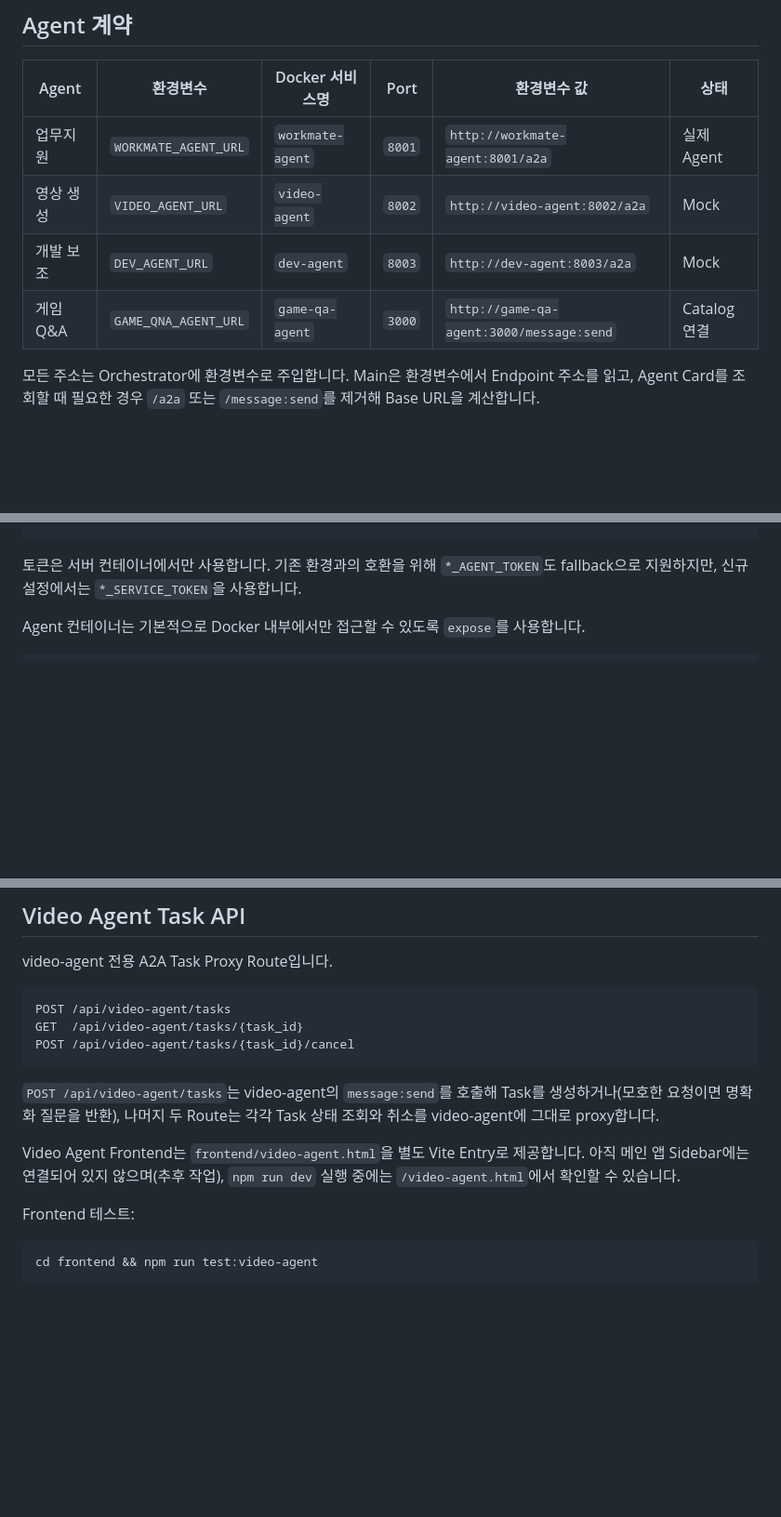
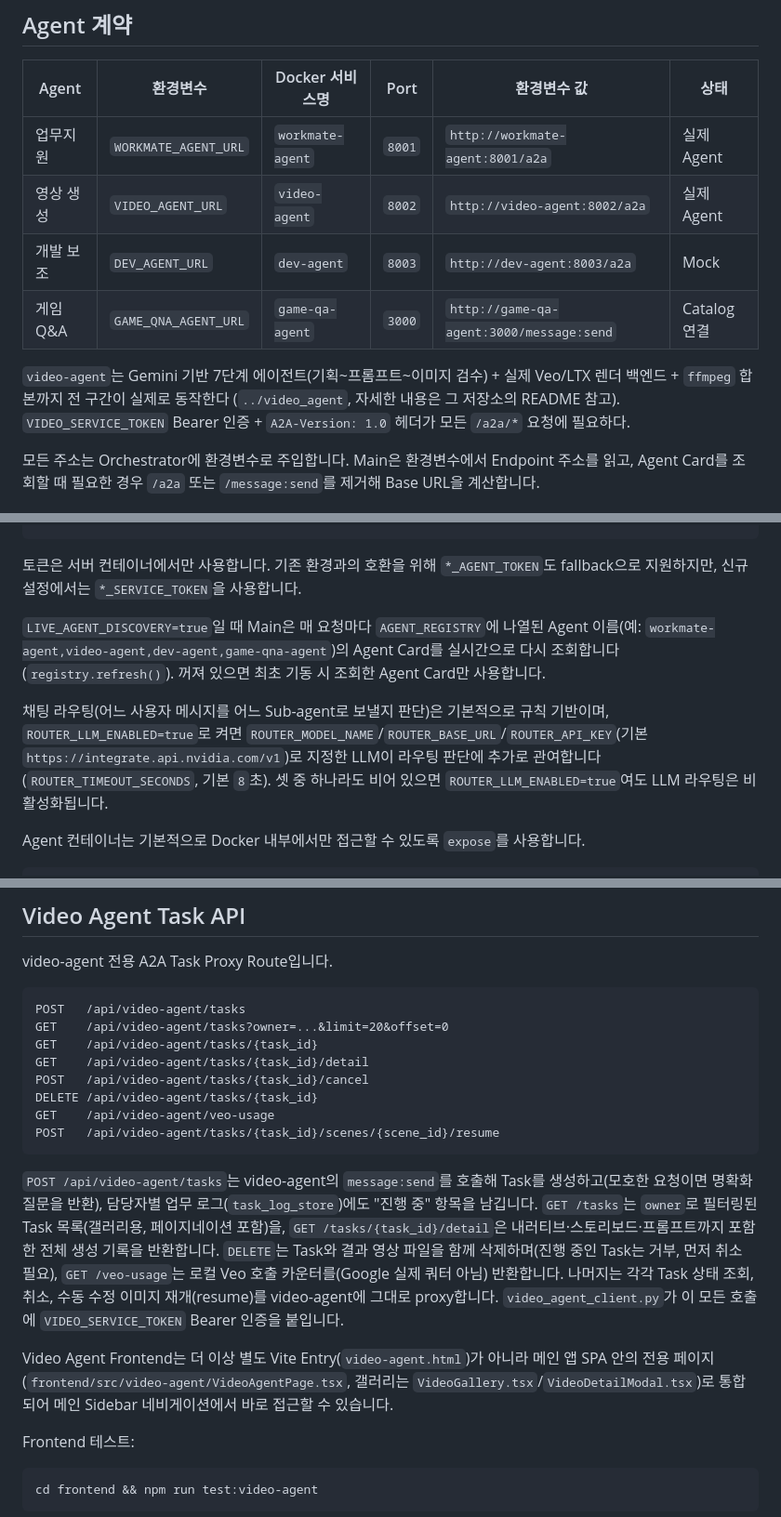
Before and after one commit to harrys-enjoy/AI-agent_game_platform, a Markdown page: main_agent/README.md, 3 parts joined by grey strips. Shown at 93% size. Rendered like a GitHub page; blank space fills up the shorter version.

Commit message:
docs: update video_agent and main_agent READMEs for recent features
video_agent/README.md: document secondary_subject_blueprint (creature/vehicle
consistency), and the task list/detail/delete/veo-usage A2A endpoints and
X-Video-Agent-User ownership header that were already implemented but undocumented.

main_agent/README.md: mark video-agent as a real agent (was still listed as
Mock), document LIVE_AGENT_DISCOVERY/AGENT_REGISTRY and ROUTER_LLM_ENABLED
routing env vars, correct the Video Agent Task API section (full endpoint
list, no longer a separate video-agent.html Vite entry - now VideoAgentPage
integrated into the main Sidebar).

````diff
--- a/main_agent/README.md
+++ b/main_agent/README.md
@@ -37,9 +37,11 @@ Docker 내부 통신은 서비스 네트워크에서 HTTP를 사용합니다.
 | Agent | 환경변수 | Docker 서비스명 | Port | 환경변수 값 | 상태 |
 | --- | --- | --- | --- | --- | --- |
 | 업무지원 | `WORKMATE_AGENT_URL` | `workmate-agent` | `8001` | `http://workmate-agent:8001/a2a` | 실제 Agent |
-| 영상 생성 | `VIDEO_AGENT_URL` | `video-agent` | `8002` | `http://video-agent:8002/a2a` | Mock |
+| 영상 생성 | `VIDEO_AGENT_URL` | `video-agent` | `8002` | `http://video-agent:8002/a2a` | 실제 Agent |
 | 개발 보조 | `DEV_AGENT_URL` | `dev-agent` | `8003` | `http://dev-agent:8003/a2a` | Mock |
 | 게임 Q&A | `GAME_QNA_AGENT_URL` | `game-qa-agent` | `3000` | `http://game-qa-agent:3000/message:send` | Catalog 연결 |
+
+`video-agent`는 Gemini 기반 7단계 에이전트(기획~프롬프트~이미지 검수) + 실제 Veo/LTX 렌더 백엔드 + `ffmpeg` 합본까지 전 구간이 실제로 동작한다 (`../video_agent`, 자세한 내용은 그 저장소의 README 참고). `VIDEO_SERVICE_TOKEN` Bearer 인증 + `A2A-Version: 1.0` 헤더가 모든 `/a2a/*` 요청에 필요하다.
 
 모든 주소는 Orchestrator에 환경변수로 주입합니다. Main은 환경변수에서 Endpoint 주소를 읽고, Agent Card를 조회할 때 필요한 경우 `/a2a` 또는 `/message:send`를 제거해 Base URL을 계산합니다.
 
@@ -63,6 +65,10 @@ services:
 ```
 
 토큰은 서버 컨테이너에서만 사용합니다. 기존 환경과의 호환을 위해 `*_AGENT_TOKEN`도 fallback으로 지원하지만, 신규 설정에서는 `*_SERVICE_TOKEN`을 사용합니다.
+
+`LIVE_AGENT_DISCOVERY=true`일 때 Main은 매 요청마다 `AGENT_REGISTRY`에 나열된 Agent 이름(예: `workmate-agent,video-agent,dev-agent,game-qna-agent`)의 Agent Card를 실시간으로 다시 조회합니다(`registry.refresh()`). 꺼져 있으면 최초 기동 시 조회한 Agent Card만 사용합니다.
+
+채팅 라우팅(어느 사용자 메시지를 어느 Sub-agent로 보낼지 판단)은 기본적으로 규칙 기반이며, `ROUTER_LLM_ENABLED=true`로 켜면 `ROUTER_MODEL_NAME`/`ROUTER_BASE_URL`/`ROUTER_API_KEY`(기본 `https://integrate.api.nvidia.com/v1`)로 지정한 LLM이 라우팅 판단에 추가로 관여합니다(`ROUTER_TIMEOUT_SECONDS`, 기본 `8`초). 셋 중 하나라도 비어 있으면 `ROUTER_LLM_ENABLED=true`여도 LLM 라우팅은 비활성화됩니다.
 
 Agent 컨테이너는 기본적으로 Docker 내부에서만 접근할 수 있도록 `expose`를 사용합니다.
 
@@ -139,14 +145,19 @@ Main은 `queued`, `running`, `succeeded`, `failed`, `cancelled` 상태를 관리
 video-agent 전용 A2A Task Proxy Route입니다.
 
 ```http
-POST /api/video-agent/tasks
-GET  /api/video-agent/tasks/{task_id}
-POST /api/video-agent/tasks/{task_id}/cancel
+POST   /api/video-agent/tasks
+GET    /api/video-agent/tasks?owner=...&limit=20&offset=0
+GET    /api/video-agent/tasks/{task_id}
+GET    /api/video-agent/tasks/{task_id}/detail
+POST   /api/video-agent/tasks/{task_id}/cancel
+DELETE /api/video-agent/tasks/{task_id}
+GET    /api/video-agent/veo-usage
+POST   /api/video-agent/tasks/{task_id}/scenes/{scene_id}/resume
 ```
 
-`POST /api/video-agent/tasks`는 video-agent의 `message:send`를 호출해 Task를 생성하거나(모호한 요청이면 명확화 질문을 반환), 나머지 두 Route는 각각 Task 상태 조회와 취소를 video-agent에 그대로 proxy합니다.
+`POST /api/video-agent/tasks`는 video-agent의 `message:send`를 호출해 Task를 생성하고(모호한 요청이면 명확화 질문을 반환), 담당자별 업무 로그(`task_log_store`)에도 "진행 중" 항목을 남깁니다. `GET /tasks`는 `owner`로 필터링된 Task 목록(갤러리용, 페이지네이션 포함)을, `GET /tasks/{task_id}/detail`은 내러티브·스토리보드·프롬프트까지 포함한 전체 생성 기록을 반환합니다. `DELETE`는 Task와 결과 영상 파일을 함께 삭제하며(진행 중인 Task는 거부, 먼저 취소 필요), `GET /veo-usage`는 로컬 Veo 호출 카운터를(Google 실제 쿼터 아님) 반환합니다. 나머지는 각각 Task 상태 조회, 취소, 수동 수정 이미지 재개(resume)를 video-agent에 그대로 proxy합니다. `video_agent_client.py`가 이 모든 호출에 `VIDEO_SERVICE_TOKEN` Bearer 인증을 붙입니다.
 
-Video Agent Frontend는 `frontend/video-agent.html`을 별도 Vite Entry로 제공합니다. 아직 메인 앱 Sidebar에는 연결되어 있지 않으며(추후 작업), `npm run dev` 실행 중에는 `/video-agent.html`에서 확인할 수 있습니다.
+Video Agent Frontend는 더 이상 별도 Vite Entry(`video-agent.html`)가 아니라 메인 앱 SPA 안의 전용 페이지(`frontend/src/video-agent/VideoAgentPage.tsx`, 갤러리는 `VideoGallery.tsx`/`VideoDetailModal.tsx`)로 통합되어 메인 Sidebar 네비게이션에서 바로 접근할 수 있습니다.
 
 Frontend 테스트:
 
````
Also changed, not shown: video_agent/README.md (+8 -2 lines).
